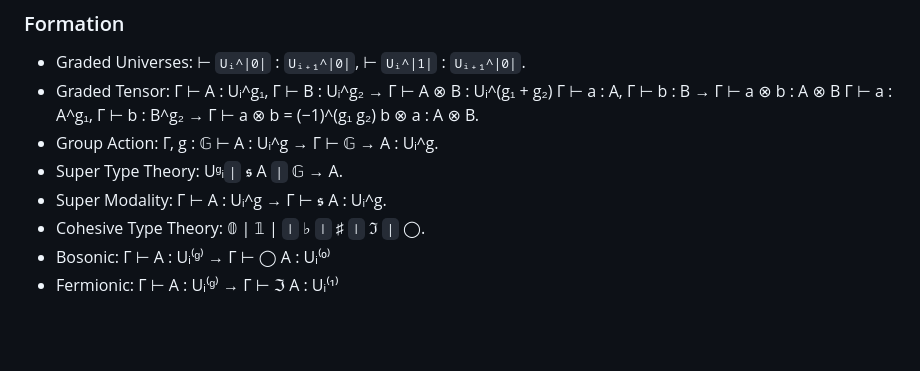
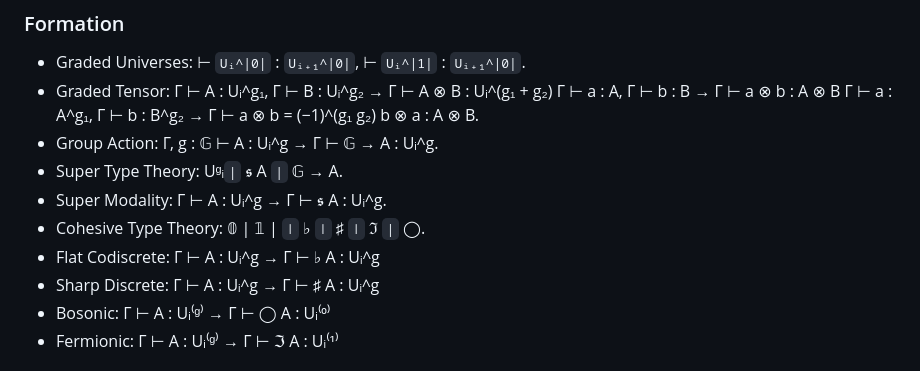
Before and after one commit to groupoid/urs, a Markdown page: README.md, the part around the change. Rendered like a GitHub page; blank space fills up the shorter version.

```diff
--- a/README.md
+++ b/README.md
@@ -37,6 +37,8 @@ as exemplified in Schreiber’s "Equivariant Super Homotopy Theory" (2012).
 * Super Type Theory: Uᵍᵢ`|` 𝖘 A `|` 𝔾 → A.
 * Super Modality: Γ ⊢ A : Uᵢ^g → Γ ⊢ 𝖘 A : Uᵢ^g.
 * Cohesive Type Theory: 𝟘 | 𝟙 | `∣` ♭ `∣` ♯ `∣` ℑ `|` ◯.
+* Flat Codiscrete: Γ ⊢ A : Uᵢ^g → Γ ⊢ ♭ A : Uᵢ^g
+* Sharp Discrete:  Γ ⊢ A : Uᵢ^g → Γ ⊢ ♯ A : Uᵢ^g
 * Bosonic: Γ ⊢ A : Uᵢ⁽ᵍ⁾  →  Γ ⊢ ◯ A : Uᵢ⁽⁰⁾
 * Fermionic: Γ ⊢ A : Uᵢ⁽ᵍ⁾  →  Γ ⊢ ℑ A : Uᵢ⁽¹⁾
 
```
